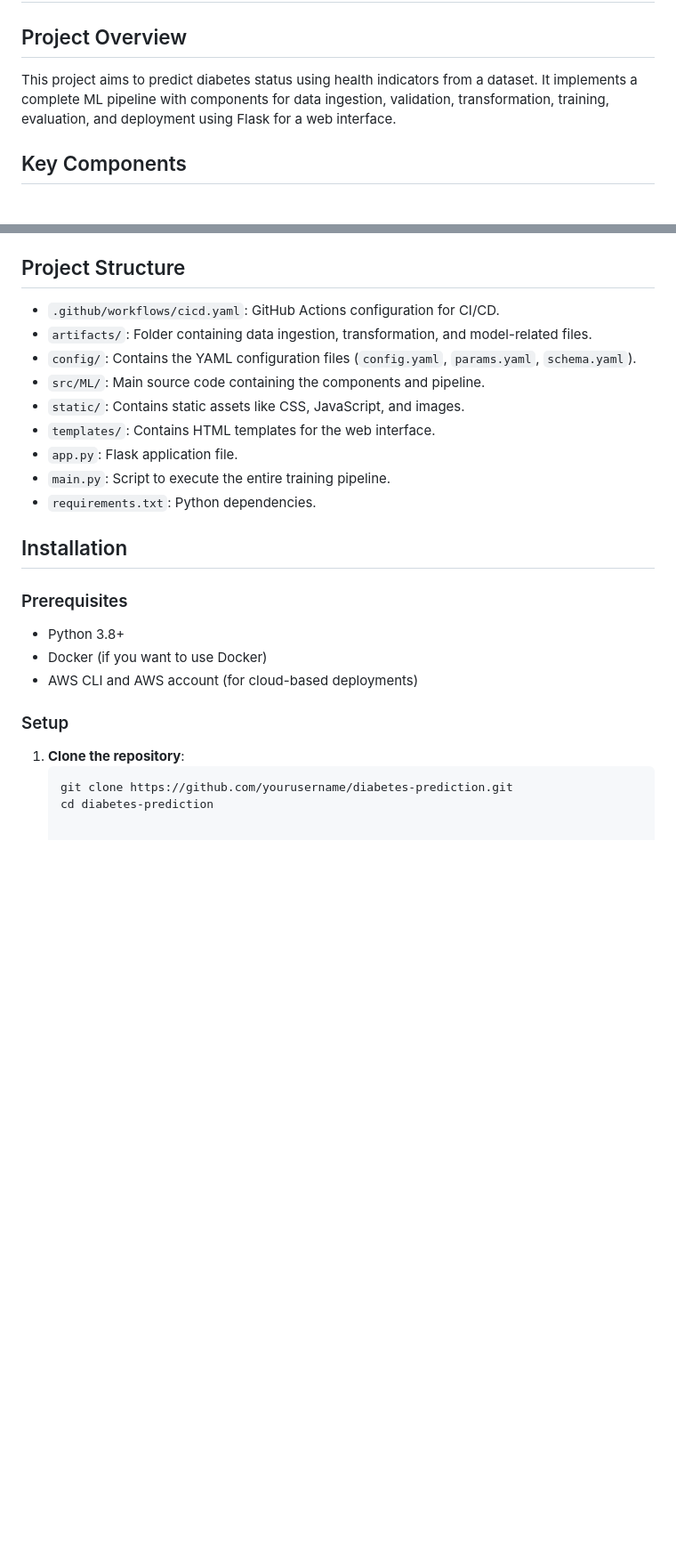
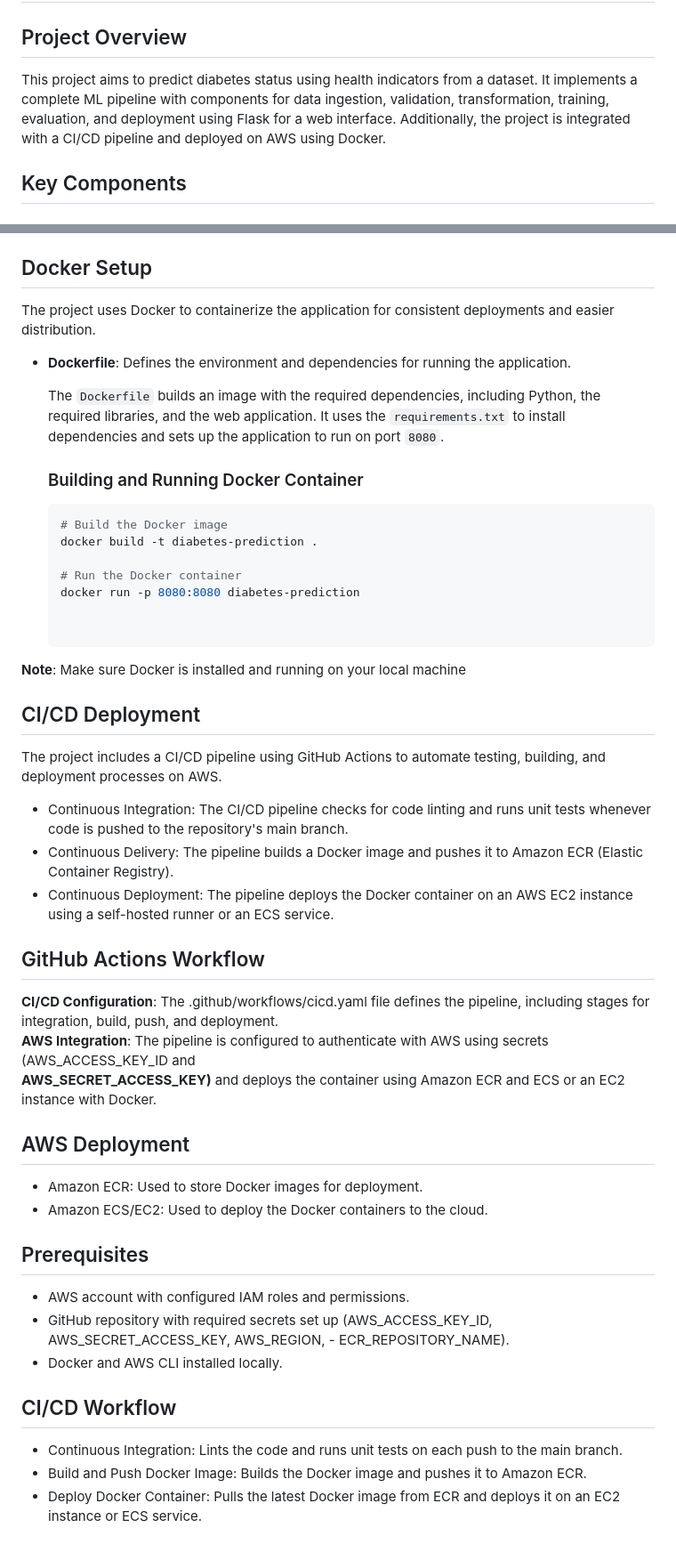
Before and after one commit to diyorarti/Diabetes-disease-prediction-project, a Markdown page: README.md, 2 parts joined by grey strips. Shown at 89% size. GitHub-like rendering; blank space fills up the shorter version.

````diff
--- a/README.md
+++ b/README.md
@@ -1,7 +1,7 @@
 # Diabetes Prediction Project
 
 ## Project Overview
-This project aims to predict diabetes status using health indicators from a dataset. It implements a complete ML pipeline with components for data ingestion, validation, transformation, training, evaluation, and deployment using Flask for a web interface.
+This project aims to predict diabetes status using health indicators from a dataset. It implements a complete ML pipeline with components for data ingestion, validation, transformation, training, evaluation, and deployment using Flask for a web interface. Additionally, the project is integrated with a CI/CD pipeline and deployed on AWS using Docker.
 
 ## Key Components
 
@@ -56,27 +56,49 @@ Contains Jupyter notebooks for experimentation and analysis:
 - `experiment.ipynb`
 - `trials.ipynb`
 
-## Project Structure
+## Docker Setup
 
-- `.github/workflows/cicd.yaml`: GitHub Actions configuration for CI/CD.
-- `artifacts/`: Folder containing data ingestion, transformation, and model-related files.
-- `config/`: Contains the YAML configuration files (`config.yaml`, `params.yaml`, `schema.yaml`).
-- `src/ML/`: Main source code containing the components and pipeline.
-- `static/`: Contains static assets like CSS, JavaScript, and images.
-- `templates/`: Contains HTML templates for the web interface.
-- `app.py`: Flask application file.
-- `main.py`: Script to execute the entire training pipeline.
-- `requirements.txt`: Python dependencies.
+The project uses Docker to containerize the application for consistent deployments and easier distribution.
 
-## Installation
+- **Dockerfile**: Defines the environment and dependencies for running the application.
 
-### Prerequisites
-- Python 3.8+
-- Docker (if you want to use Docker)
-- AWS CLI and AWS account (for cloud-based deployments)
+  The `Dockerfile` builds an image with the required dependencies, including Python, the required libraries, and the web application. It uses the `requirements.txt` to install dependencies and sets up the application to run on port `8080`.
 
-### Setup
-1. **Clone the repository**:
-   ```bash
-   git clone https://github.com/yourusername/diabetes-prediction.git
-   cd diabetes-prediction
+  ### Building and Running Docker Container
+  ```bash
+  # Build the Docker image
+  docker build -t diabetes-prediction .
+
+  # Run the Docker container
+  docker run -p 8080:8080 diabetes-prediction
+
+
+**Note**: Make sure Docker is installed and running on your local machine
+
+## CI/CD Deployment
+The project includes a CI/CD pipeline using GitHub Actions to automate testing, building, and deployment processes on AWS.
+
+- Continuous Integration: The CI/CD pipeline checks for code linting and runs unit tests whenever code is pushed to the repository's main branch.
+- Continuous Delivery: The pipeline builds a Docker image and pushes it to Amazon ECR (Elastic Container Registry).
+- Continuous Deployment: The pipeline deploys the Docker container on an AWS EC2 instance using a self-hosted runner or an ECS service.
+
+
+## GitHub Actions Workflow
+**CI/CD Configuration**: The .github/workflows/cicd.yaml file defines the pipeline, including stages for integration, build, push, and deployment.
+**AWS Integration**: The pipeline is configured to authenticate with AWS using secrets (AWS_ACCESS_KEY_ID and
+**AWS_SECRET_ACCESS_KEY)** and deploys the container using Amazon ECR and ECS or an EC2 instance with Docker.
+
+## AWS Deployment
+- Amazon ECR: Used to store Docker images for deployment.
+- Amazon ECS/EC2: Used to deploy the Docker containers to the cloud.
+
+## Prerequisites
+- AWS account with configured IAM roles and permissions.
+- GitHub repository with required secrets set up (AWS_ACCESS_KEY_ID, AWS_SECRET_ACCESS_KEY, AWS_REGION, - ECR_REPOSITORY_NAME).
+- Docker and AWS CLI installed locally.
+
+
+## CI/CD Workflow
+- Continuous Integration: Lints the code and runs unit tests on each push to the main branch.
+- Build and Push Docker Image: Builds the Docker image and pushes it to Amazon ECR.
+- Deploy Docker Container: Pulls the latest Docker image from ECR and deploys it on an EC2 instance or ECS service.
````
